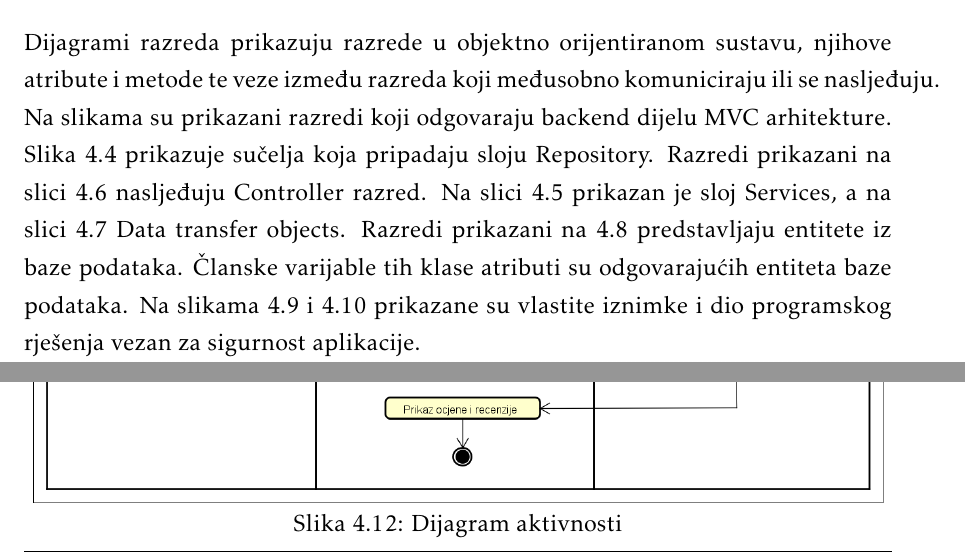
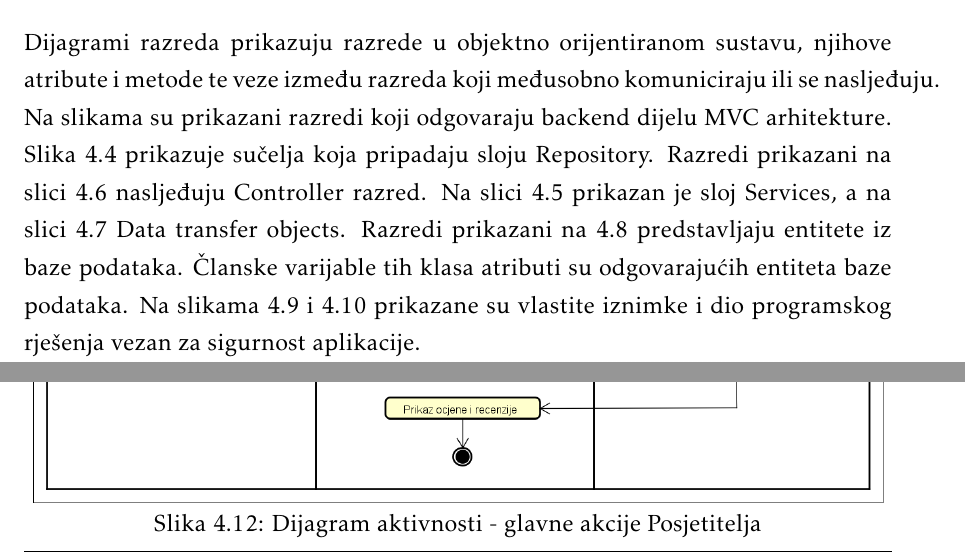
Before and after one commit to TopolkoLucija/Eventovci, a LaTeX document (Dokumentacija/PROGI_ProjektnaDokumentacija.tex, which reads Dokumentacija/Arhitektura.tex): two parts of pages 38 and 44 of 58, joined at a grey line, cut so that both start at the same text. Compiled offline with pdfLaTeX.

Commit message:
Dodani popravljeni dijagrami i ispravljen zatipak

```diff
--- a/Dokumentacija/Arhitektura.tex
+++ b/Dokumentacija/Arhitektura.tex
@@ -281,7 +281,7 @@
 		\section{Dijagram razreda}
 
 		Dijagrami razreda prikazuju razrede u objektno orijentiranom sustavu, njihove atribute i
-		metode te veze između razreda koji međusobno komuniciraju ili se nasljeđuju. Na slikama su prikazani razredi koji odgovaraju backend dijelu MVC arhitekture. Slika \ref{cd2} prikazuje sučelja koja pripadaju sloju Repository. Razredi prikazani na slici \ref{cd3} nasljeđuju Controller razred. Na slici \ref{cd5} prikazan je sloj Services, a na slici \ref{cd4} Data transfer objects. Razredi prikazani na \ref{cd1} predstavljaju entitete iz baze podataka. Članske varijable tih klase atributi su odgovarajućih entiteta baze podataka. Na slikama \ref{cd6} i \ref{cd7} prikazane su vlastite iznimke i dio programskog rješenja vezan za sigurnost aplikacije.
+		metode te veze između razreda koji međusobno komuniciraju ili se nasljeđuju. Na slikama su prikazani razredi koji odgovaraju backend dijelu MVC arhitekture. Slika \ref{cd2} prikazuje sučelja koja pripadaju sloju Repository. Razredi prikazani na slici \ref{cd3} nasljeđuju Controller razred. Na slici \ref{cd5} prikazan je sloj Services, a na slici \ref{cd4} Data transfer objects. Razredi prikazani na \ref{cd1} predstavljaju entitete iz baze podataka. Članske varijable tih klasa atributi su odgovarajućih entiteta baze podataka. Na slikama \ref{cd6} i \ref{cd7} prikazane su vlastite iznimke i dio programskog rješenja vezan za sigurnost aplikacije.
 
 		\vspace{-0.4cm}
 
@@ -377,7 +377,7 @@
 			 	\includegraphics[width=\textwidth]{dijagrami/ad.png}
 			 	\centering
 			 	\vspace{-1cm}
-			 	\caption{Dijagram aktivnosti}
+			 	\caption{Dijagram aktivnosti - glavne akcije Posjetitelja}
 			 	\label{ad}
 			 \end{figure}
 
```
Also changed, not shown: Dokumentacija/Arhitektura.tex (1 more changed lines).
